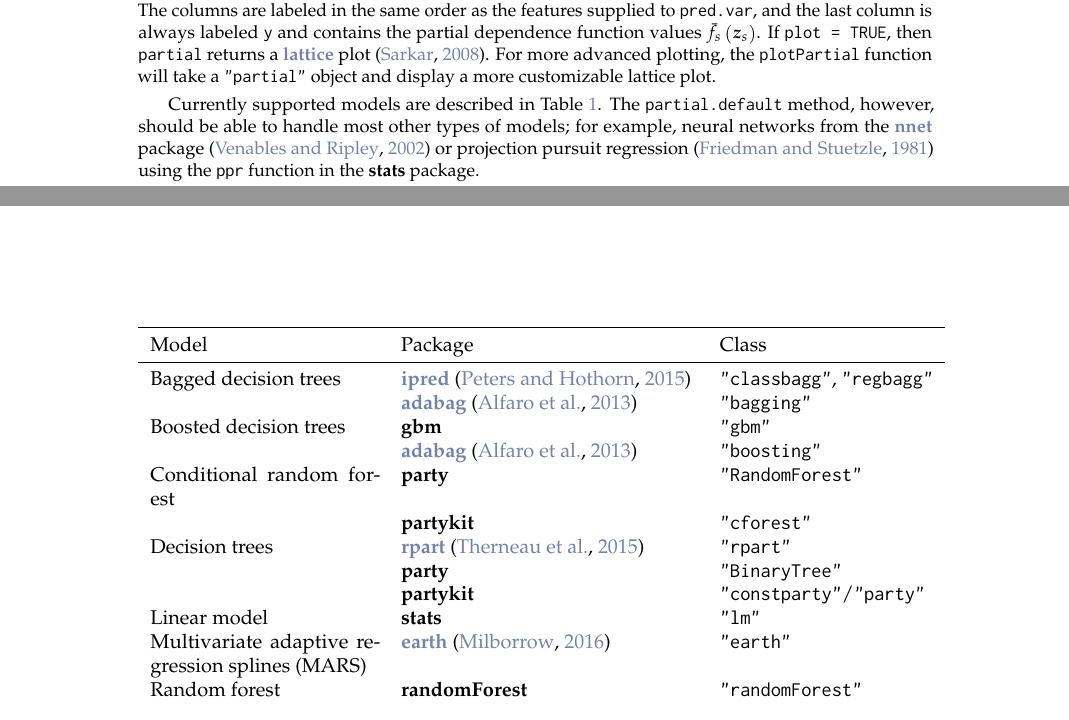
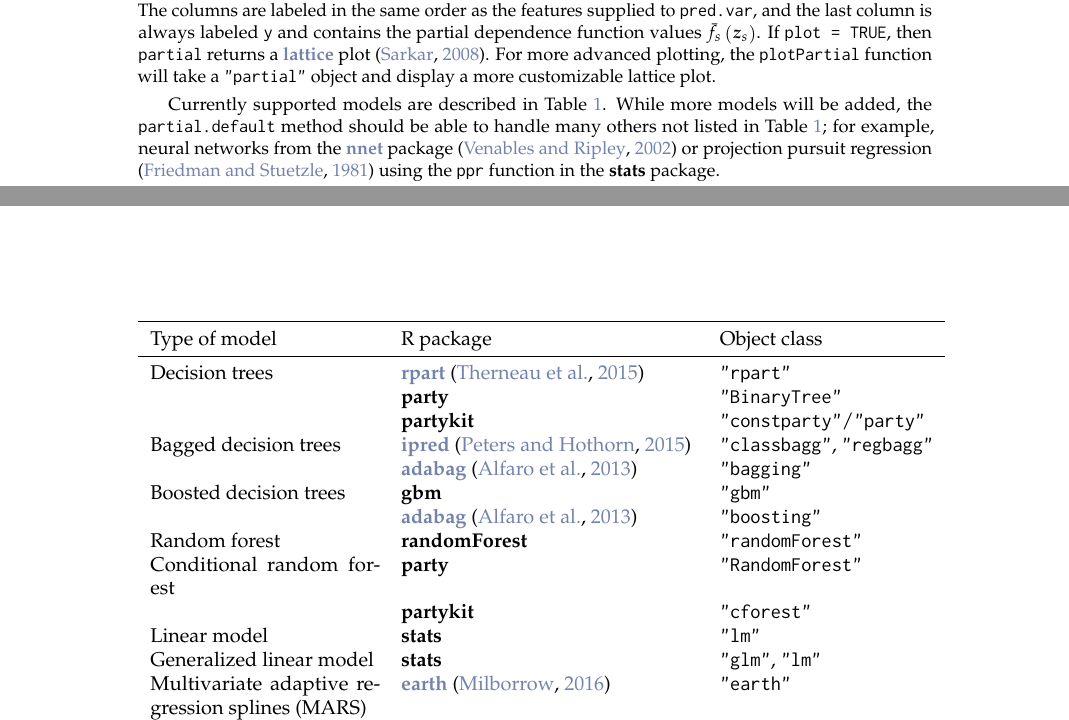
Before and after one commit to guangyuan/pdp, a LaTeX document (manuscript/RJwrapper.tex, which reads manuscript/greenwell.tex): two parts of pages 2 and 3 of 9, joined at a grey line, cut so that both start at the same text. Compiled offline with pdfLaTeX.

Commit message:
edits to Table 1

```diff
--- a/manuscript/greenwell.tex
+++ b/manuscript/greenwell.tex
@@ -64,26 +64,27 @@ Currently, only two functions are exported by \pkg{partial}:
 \end{itemize}
 The \code{partial} function evaluates the partial dependence \eqref{eqn:pdf} from a fitted model over a grid of predictor values. If \code{plot = FALSE} (the default), \code{partial} returns a data frame with an additional class: \code{"partial"}. The columns are labeled in the same order as the features supplied to \code{pred.var}, and the last column is always labeled \code{y} and contains the partial dependence function values $\bar{f}_s\left(\boldsymbol{z}_s\right)$. If \code{plot = TRUE}, then \code{partial} returns a \CRANpkg{lattice} plot \citep{lattice-pkg}. For more advanced plotting, the \code{plotPartial} function will take a \code{"partial"} object and display a more customizable lattice plot.
 
-Currently supported models are described in Table~\ref{tab:models}. The \code{partial.default} method, however, should be able to handle most other types of models; for example, neural networks from the \CRANpkg{nnet} package \citep{venables-modern-2002} or projection pursuit regression \citep{friedman-ppr-1981} using the \code{ppr} function in the \pkg{stats} package.
+Currently supported models are described in Table~\ref{tab:models}. While more models will be added, the \code{partial.default} method should be able to handle many others not listed in Table~\ref{tab:models}; for example, neural networks from the \CRANpkg{nnet} package \citep{venables-modern-2002} or projection pursuit regression \citep{friedman-ppr-1981} using the \code{ppr} function in the \pkg{stats} package.
 \begin{table}[htbp]
   \begin{tabular}{p{4cm}ll}
     \toprule
-      Model & Package & Class \\
+      Type of model & R package & Object class \\
       \midrule
+      Decision trees            & \CRANpkg{rpart} \citep{rpart-pkg} & \code{"rpart"} \\
+                                & \pkg{party}    & \code{"BinaryTree"} \\
+                                & \pkg{partykit} & \code{"constparty"}/\code{"party"} \\
       Bagged decision trees     & \CRANpkg{ipred} \citep{ipred-pkg} & \code{"classbagg"}, \code{"regbagg"} \\
                                 & \CRANpkg{adabag} \citep{adabag-pkg} & \code{"bagging"} \\
       Boosted decision trees    & \pkg{gbm}      & \code{"gbm"} \\
                                 & \CRANpkg{adabag} \citep{adabag-pkg} & \code{"boosting"} \\
+      Random forest & \pkg{randomForest} & \code{"randomForest"} \\
       Conditional random forest & \pkg{party}    & \code{"RandomForest"} \\
                                 & \pkg{partykit} & \code{"cforest"} \\
-      Decision trees            & \CRANpkg{rpart} \citep{rpart-pkg} & \code{"rpart"} \\
-                                & \pkg{party}    & \code{"BinaryTree"} \\
-                                & \pkg{partykit} & \code{"constparty"}/\code{"party"} \\
       Linear model              & \pkg{stats}    & \code{"lm"} \\
+      Generalized linear model  & \pkg{stats}    & \code{"glm"}, \code{"lm"} \\
       Multivariate adaptive regression splines (MARS) & \CRANpkg{earth} \citep{earth-pkg} & \code{"earth"} \\
-      Random forest & \pkg{randomForest} & \code{"randomForest"} \\
-      Support vector machines & \CRANpkg{e1071} \citep{e1071-pkg} & \code{"svm"} \\
-                              & \CRANpkg{kernlab} \citep{kernlab-pkg} & \code{"ksvm"} \\
+      Support vector machines   & \CRANpkg{e1071} \citep{e1071-pkg} & \code{"svm"} \\
+                                & \CRANpkg{kernlab} \citep{kernlab-pkg} & \code{"ksvm"} \\
       \bottomrule
   \end{tabular}
   \caption{Models specifically supported by the \pkg{package}.}
```
